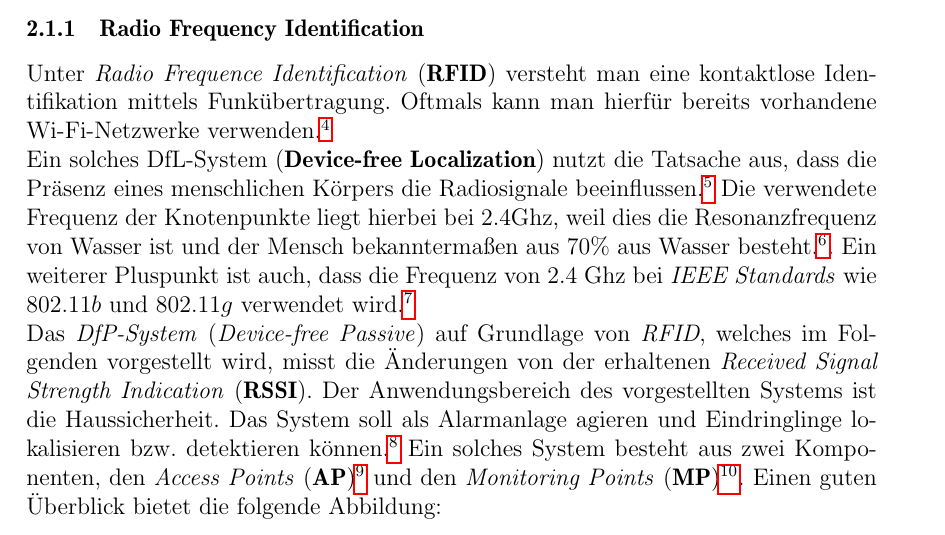
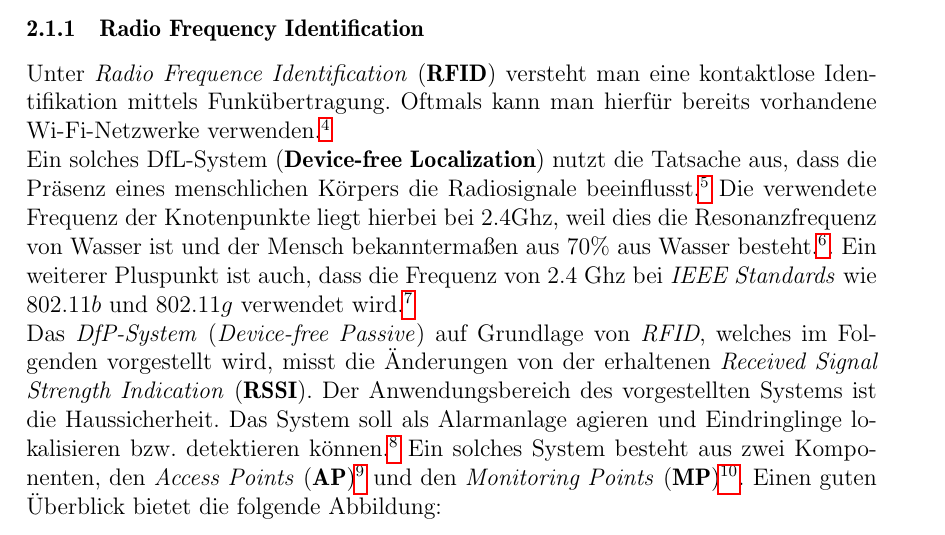
Before and after one commit to bennySwiers/Ausarbeitung-Seminar-TI, a LaTeX document (ausarbeitung/seminararbeit.tex, which reads ausarbeitung/2_main.tex): part of page 9 of 13, cut so that both start at the same text. Compiled offline with pdfLaTeX.

Commit message:
Rechtschreibfehler gefixt

```diff
--- a/ausarbeitung/2_main.tex
+++ b/ausarbeitung/2_main.tex
@@ -24,7 +24,7 @@ Im weiteren Verlauf wird jedes \textit{passive System} näher untersucht. Es wir
 \subsection{Radiosignale}
 \subsubsection{Radio Frequency Identification}
 Unter \textit{Radio Frequence Identification} (\textbf{RFID}) versteht man eine kontaktlose Identifikation mittels Funkübertragung. Oftmals kann man hierfür bereits vorhandene Wi-Fi-Netzwerke verwenden.\footnote{Vgl. Kivimäki T., Vuorela T., Peltola P. \& Vanhala J., S.  16} \\
-Ein solches DfL-System (\textbf{Device-free Localization}) nutzt die Tatsache aus, dass die Präsenz eines menschlichen Körpers die Radiosignale beeinflussen.\footnote{Vgl. ebd.} Die verwendete Frequenz der Knotenpunkte liegt hierbei bei $2.4$Ghz, weil dies die Resonanzfrequenz von Wasser ist und der Mensch bekanntermaßen aus $70\%$ aus Wasser besteht.\footnote{Vgl. Deak G.,  Curran K. \& Condell J., S. 11}. Ein weiterer Pluspunkt ist auch, dass die Frequenz von $2.4$ Ghz bei \textit{IEEE Standards} wie $802.11b$ und $802.11g$ verwendet wird.\footnote{Vgl. Pirzada N.,Nayan Y., Subhan F., Hassan F., Khan M., S. 3}\\
+Ein solches DfL-System (\textbf{Device-free Localization}) nutzt die Tatsache aus, dass die Präsenz eines menschlichen Körpers die Radiosignale beeinflusst.\footnote{Vgl. ebd.} Die verwendete Frequenz der Knotenpunkte liegt hierbei bei $2.4$Ghz, weil dies die Resonanzfrequenz von Wasser ist und der Mensch bekanntermaßen aus $70\%$ aus Wasser besteht.\footnote{Vgl. Deak G.,  Curran K. \& Condell J., S. 11}. Ein weiterer Pluspunkt ist auch, dass die Frequenz von $2.4$ Ghz bei \textit{IEEE Standards} wie $802.11b$ und $802.11g$ verwendet wird.\footnote{Vgl. Pirzada N.,Nayan Y., Subhan F., Hassan F., Khan M., S. 3}\\
 Das \textit{DfP-System} (\textit{Device-free Passive}) auf Grundlage von \textit{RFID}, welches im Folgenden vorgestellt wird, misst die Änderungen von der erhaltenen \textit{Received Signal Strength Indication} (\textbf{RSSI}). Der Anwendungsbereich des vorgestellten Systems ist die Haussicherheit. Das System soll als Alarmanlage agieren und Eindringlinge lokalisieren bzw. detektieren können.\footnote{Vgl. Mah M., S. 2} Ein solches System besteht aus zwei Komponenten, den \textit{Access Points} (\textbf{AP})\footnote{Z. Dt. Zugriffsknoten} und den \textit{Monitoring Points} (\textbf{MP})\footnote{(Z. Dt. Kontrollknoten)}. Einen guten Überblick bietet die folgende Abbildung:\\
 
 \begin{figure}[H]
```
